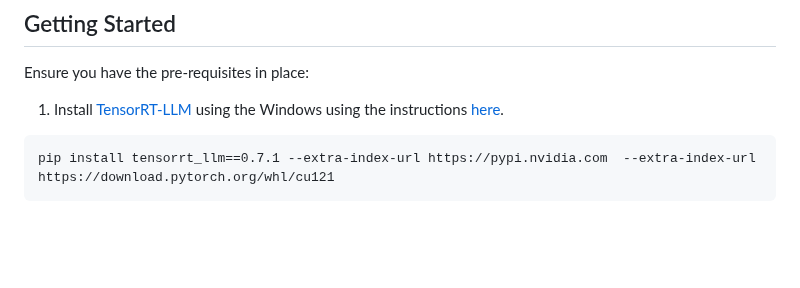
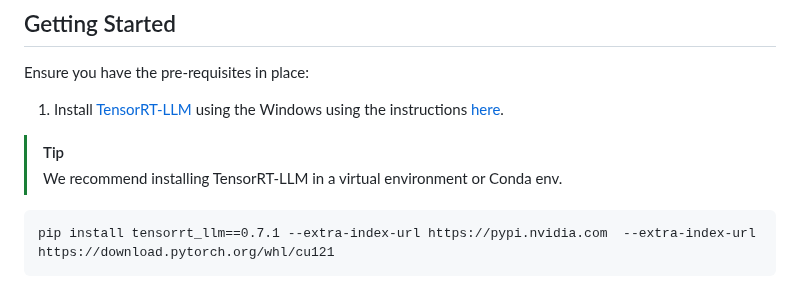
Before and after one commit to NVIDIA/ChatRTX, a Markdown page: README.md, the part around the change. GitHub-like rendering; blank space fills up the shorter version.

````diff
--- a/README.md
+++ b/README.md
@@ -21,6 +21,9 @@ Retrieval-augmented generation (RAG) for large language models (LLMs) seeks to e
 Ensure you have the pre-requisites in place:
 
 1. Install [TensorRT-LLM](https://github.com/NVIDIA/TensorRT-LLM/) using the Windows using the instructions [here](https://github.com/NVIDIA/TensorRT-LLM/blob/v0.7.1/windows/README.md#quick-start).
+
+> [!TIP]
+> We recommend installing TensorRT-LLM in a virtual environment or Conda env.
 
 ```
 pip install tensorrt_llm==0.7.1 --extra-index-url https://pypi.nvidia.com  --extra-index-url https://download.pytorch.org/whl/cu121
````
